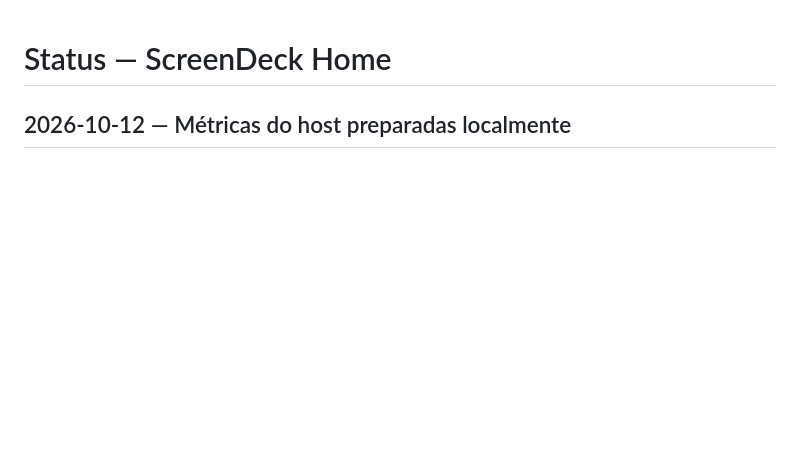
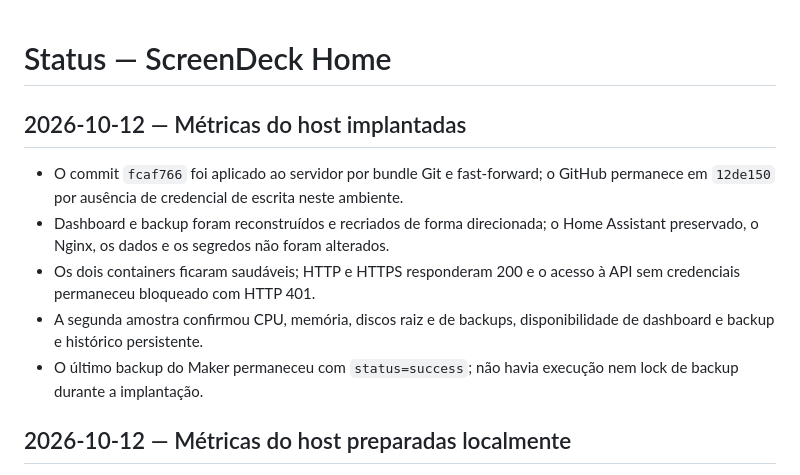
Before and after one commit to Jesaebe/screendesk, a Markdown page: STATUS.md, the part around the change. Drawn GitHub-style; blank space fills up the shorter version.

Commit message:
docs: record host metrics deployment

```diff
--- a/STATUS.md
+++ b/STATUS.md
@@ -1,4 +1,12 @@
 # Status — ScreenDeck Home
+
+## 2026-10-12 — Métricas do host implantadas
+
+- O commit `fcaf766` foi aplicado ao servidor por bundle Git e fast-forward; o GitHub permanece em `12de150` por ausência de credencial de escrita neste ambiente.
+- Dashboard e backup foram reconstruídos e recriados de forma direcionada; o Home Assistant preservado, o Nginx, os dados e os segredos não foram alterados.
+- Os dois containers ficaram saudáveis; HTTP e HTTPS responderam 200 e o acesso à API sem credenciais permaneceu bloqueado com HTTP 401.
+- A segunda amostra confirmou CPU, memória, discos raiz e de backups, disponibilidade de dashboard e backup e histórico persistente.
+- O último backup do Maker permaneceu com `status=success`; não havia execução nem lock de backup durante a implantação.
 
 ## 2026-10-12 — Métricas do host preparadas localmente
 
```
